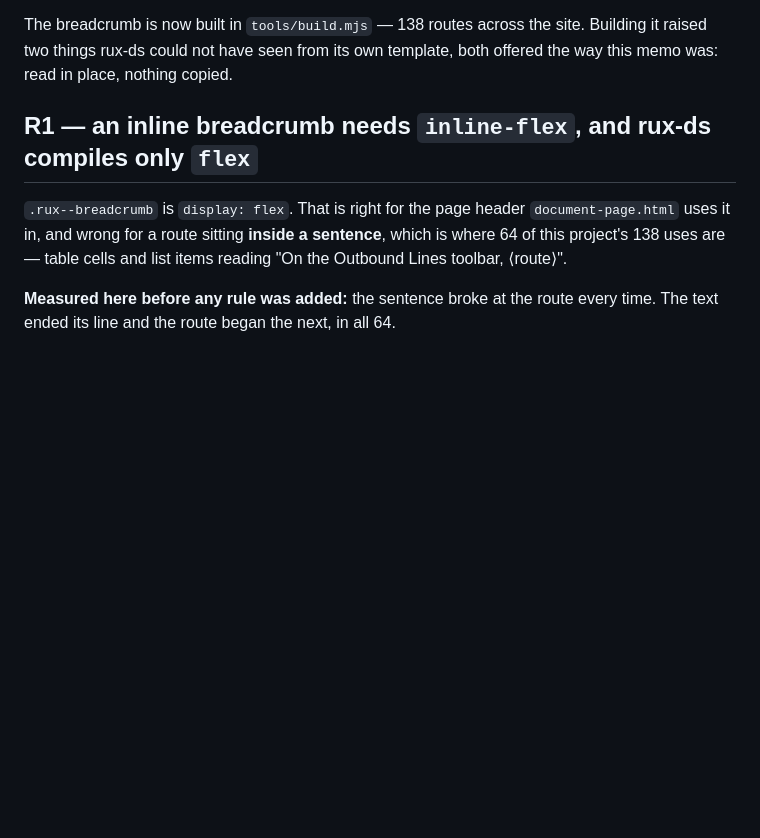
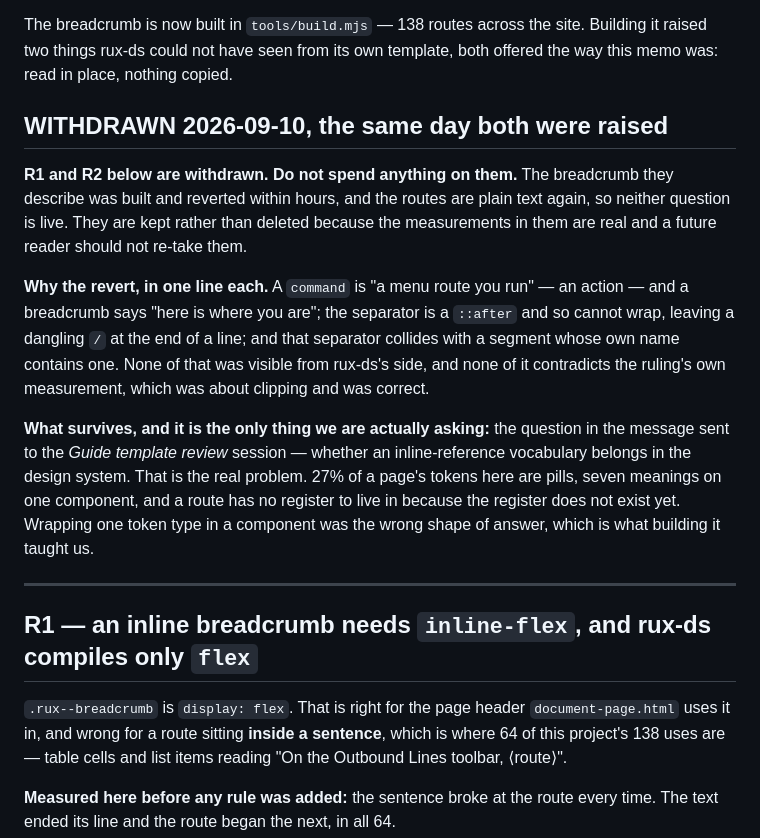
Before and after one commit to rux-sm/rux-ln-notes, a Markdown page: SEND-DS.md, the part around the change. Rendered like a GitHub page; blank space fills up the shorter version.

Commit message:
docs(send-ds): Withdraw R1 and R2
Both were raised this morning against a breadcrumb that was
reverted the same afternoon, so neither question is live. Kept
rather than deleted: the measurements in them are real and should
not have to be re-taken.

What survives is the question actually worth answering -- whether
an inline-reference vocabulary belongs in rux-ds. Wrapping one
token type in a component was the wrong shape of answer, which is
what building it taught us.

```diff
--- a/SEND-DS.md
+++ b/SEND-DS.md
@@ -216,6 +216,31 @@ The breadcrumb is now built in `tools/build.mjs` — 138 routes across the
 site. Building it raised two things rux-ds could not have seen from its own
 template, both offered the way this memo was: read in place, nothing copied.
 
+## WITHDRAWN 2026-09-10, the same day both were raised
+
+**R1 and R2 below are withdrawn. Do not spend anything on them.** The
+breadcrumb they describe was built and reverted within hours, and the routes
+are plain text again, so neither question is live. They are kept rather than
+deleted because the measurements in them are real and a future reader should
+not re-take them.
+
+**Why the revert, in one line each.** A `command` is "a menu route you run" —
+an action — and a breadcrumb says "here is where you are"; the separator is a
+`::after` and so cannot wrap, leaving a dangling `/` at the end of a line; and
+that separator collides with a segment whose own name contains one. None of
+that was visible from rux-ds's side, and none of it contradicts the ruling's
+own measurement, which was about clipping and was correct.
+
+**What survives, and it is the only thing we are actually asking:** the
+question in the message sent to the *Guide template review* session — whether
+an inline-reference vocabulary belongs in the design system. That is the real
+problem. 27% of a page's tokens here are pills, seven meanings on one
+component, and a route has no register to live in because the register does
+not exist yet. Wrapping one token type in a component was the wrong shape of
+answer, which is what building it taught us.
+
+---
+
 ## R1 — an inline breadcrumb needs `inline-flex`, and rux-ds compiles only `flex`
 
 `.rux--breadcrumb` is `display: flex`. That is right for the page header
```
